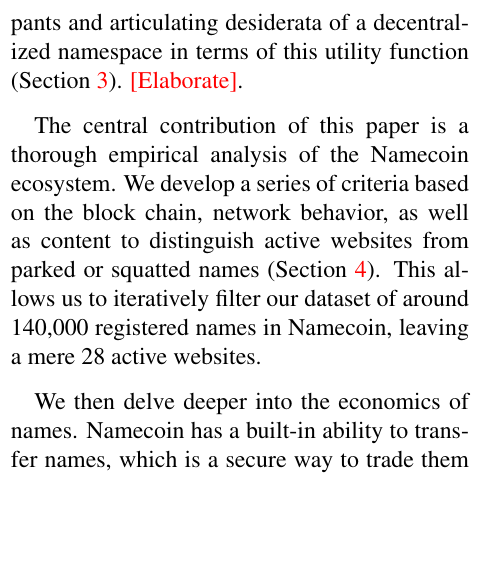
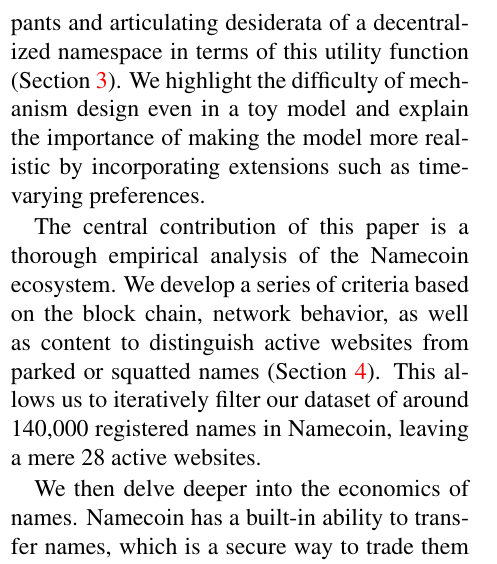
Before and after one commit to citp/namecoin-analysis, a LaTeX paper (paper/paper-namecoin.tex, which reads paper/intro.tex): part of one column of page 2 of 20, cut so that both start at the same text, the shorter picture padded with empty space. Compiled offline with pdfLaTeX.

Commit message:
intro minor

```diff
--- a/paper/intro.tex
+++ b/paper/intro.tex
@@ -15,7 +15,7 @@
 
 Specifically, there are several crucial questions to consider: how do we model the economic behavior of the users of a namespace and what are the goals of mechanism design for namespaces? How well does Namecoin succeed at attaining these goals and what are its limitations? If Namecoin is not the ideal design, can we analyze the design space as a guide to the creators of future decentralized namespaces?
 
-Along the above lines, we make the following contributions. We begin by proposing a model of utility of different names to different participants and articulating desiderata of a decentralized namespace in terms of this utility function (Section \ref{sec:model}). \hi{[Elaborate]}.
+Along the above lines, we make the following contributions. We begin by proposing a model of utility of different names to different participants and articulating desiderata of a decentralized namespace in terms of this utility function (Section \ref{sec:model}). We highlight the difficulty of mechanism design even in a toy model and explain the importance of making the model more realistic by incorporating extensions such as time-varying preferences.
 
 The central contribution of this paper is a thorough empirical analysis of the Namecoin ecosystem. We develop a series of criteria based on the block chain, network behavior, as well as content to distinguish active websites from parked or squatted names (Section \ref{sec:domains}). This allows us to iteratively filter our dataset of around 140,000 registered names in Namecoin, leaving a mere 28 active websites.
 
```
